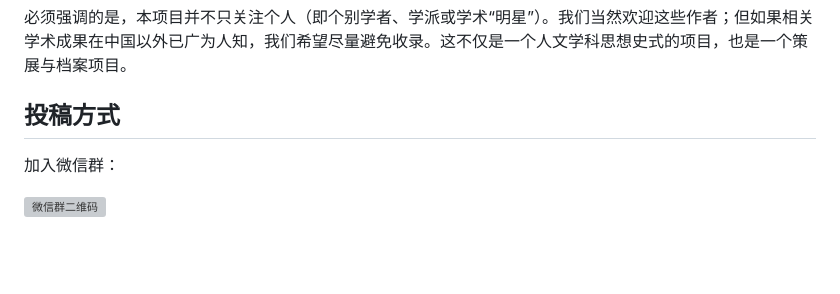
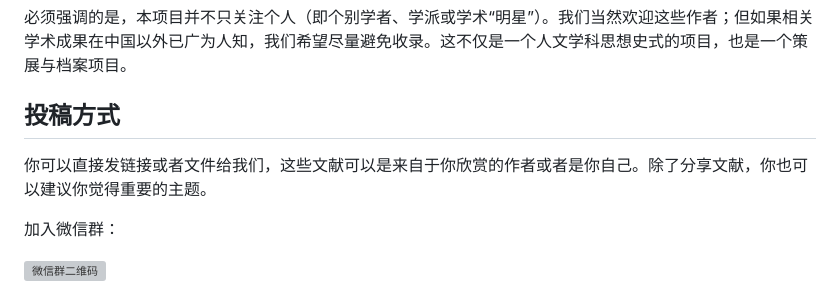
Before and after one commit to dinoboat/zdino, a Markdown page: content/cfa-zh.md, the part around the change. GitHub-like rendering; blank space fills up the shorter version; grey boxes are pictures that could not be loaded.

```diff
--- a/content/cfa-zh.md
+++ b/content/cfa-zh.md
@@ -69,6 +69,8 @@
 
 ## 投稿方式
 
+你可以直接发链接或者文件给我们，这些文献可以是来自于你欣赏的作者或者是你自己。除了分享文献，你也可以建议你觉得重要的主题。
+
 加入微信群：
 
 ![微信群二维码](images/wechat-qr.png)
```
